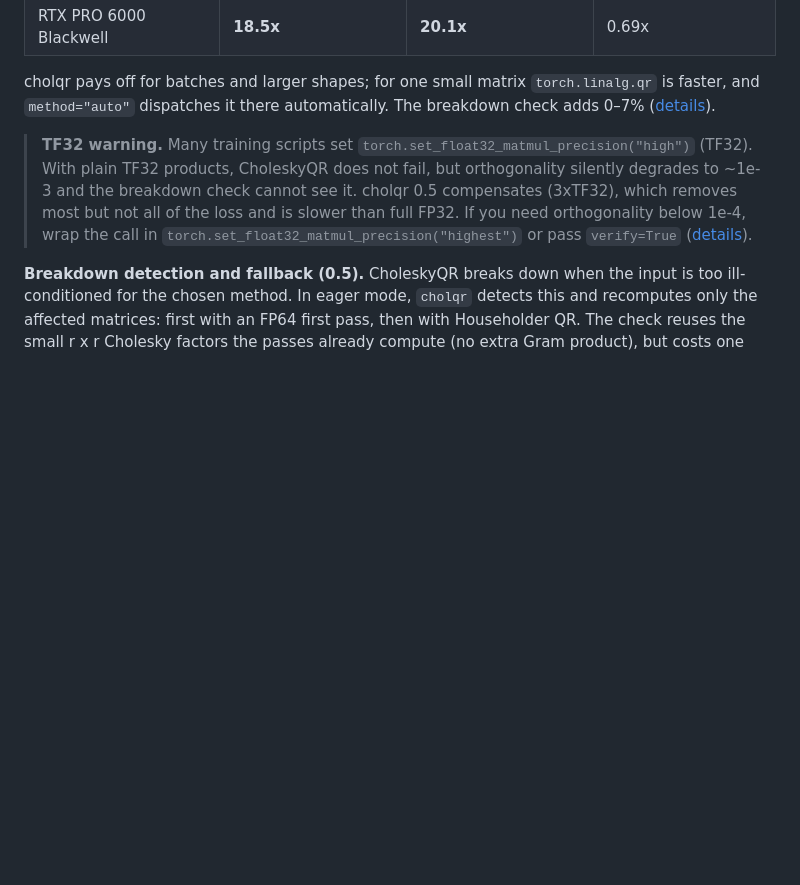
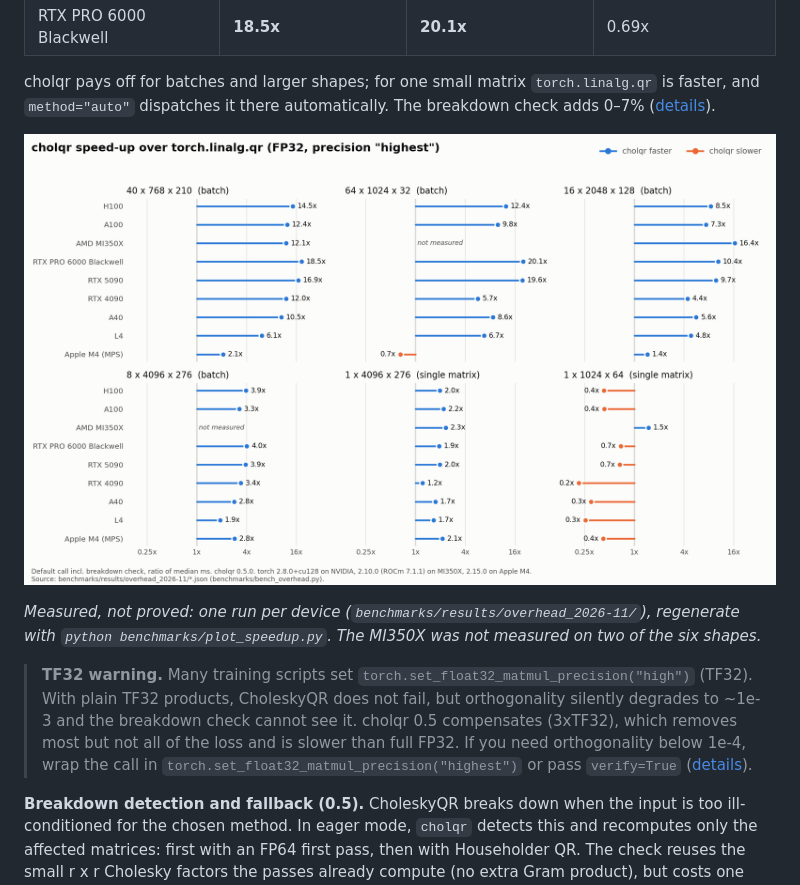
Before and after one commit to createcentury/cholqr, a Markdown page: README.md, the part around the change. Rendered like a GitHub page; pictures changed too: docs/images/speedup.png (added); blank space fills up the shorter version.

Commit message:
README: add speed-up chart from existing device measurements (#6)

```diff
--- a/README.md
+++ b/README.md
@@ -52,6 +52,10 @@ fast = torch.compile(cholesky_qr, fullgraph=True)  # single graph, no host synch
 
 cholqr pays off for batches and larger shapes; for one small matrix `torch.linalg.qr` is faster, and `method="auto"`
 dispatches it there automatically. The breakdown check adds 0–7% ([details](https://github.com/createcentury/cholqr/blob/main/docs/devices.md)).
+
+![cholqr speed-up over torch.linalg.qr on nine devices and six shapes](https://raw.githubusercontent.com/createcentury/cholqr/main/docs/images/speedup.png)
+
+*Measured, not proved: one run per device (`benchmarks/results/overhead_2026-11/`), regenerate with `python benchmarks/plot_speedup.py`. The MI350X was not measured on two of the six shapes.*
 
 > **TF32 warning.** Many training scripts set `torch.set_float32_matmul_precision("high")` (TF32). With plain TF32
 > products, CholeskyQR does not fail, but orthogonality silently degrades to ~1e-3 and the breakdown check cannot see
```
Also changed, not shown: 1 other file.
